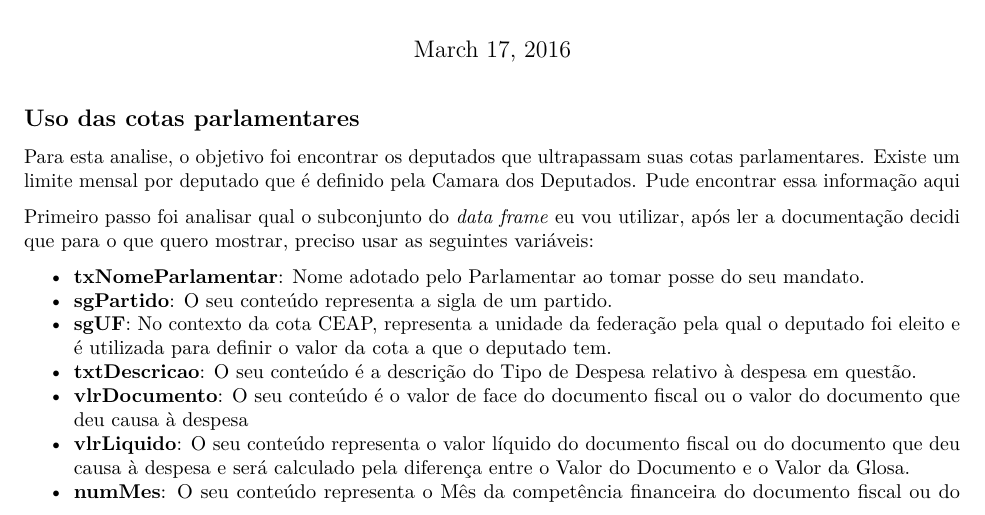
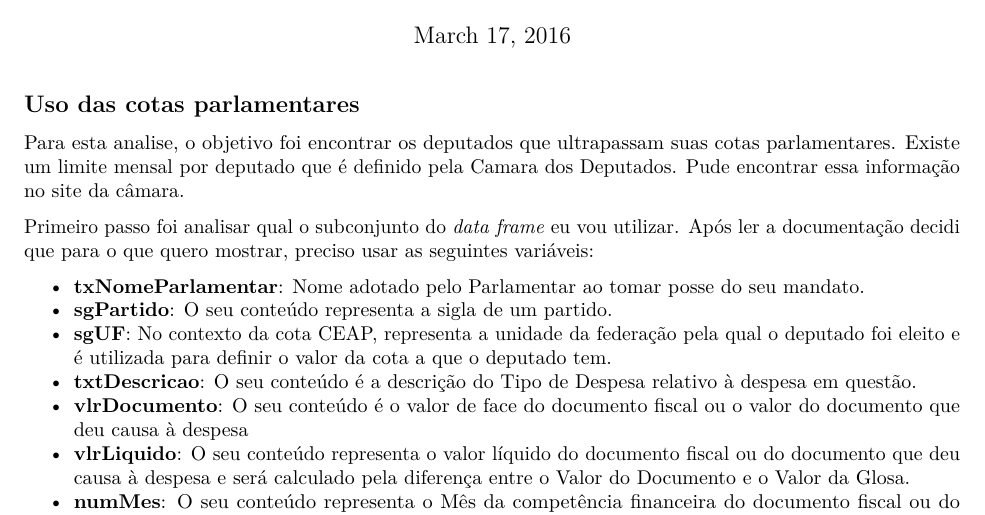
Before and after one commit to brunodias20/FPCC2, an R Markdown document (Lab1/report_M2.rmd): part of page 1 of 3, cut so that both start at the same text. Rendered offline with R 4.5, knitr and Pandoc, then LaTeX, with nearby package versions; some code elsewhere in the file could not run offline.

Commit message:
Update report_M2.rmd

```diff
--- a/Lab1/report_M2.rmd
+++ b/Lab1/report_M2.rmd
@@ -7,9 +7,9 @@ output: pdf_document
 
 Uso das cotas parlamentares
 ---------------------------------------------------------------------------------------------------
-Para esta analise, o objetivo foi encontrar os deputados que ultrapassam suas cotas parlamentares. Existe um limite mensal por deputado que é definido pela Camara dos Deputados. Pude encontrar essa informação [aqui](http://www2.camara.leg.br/comunicacao/assessoria-de-imprensa/cota-parlamentar)
+Para esta analise, o objetivo foi encontrar os deputados que ultrapassam suas cotas parlamentares. Existe um limite mensal por deputado que é definido pela Camara dos Deputados. Pude encontrar essa informação no  [site](http://www2.camara.leg.br/comunicacao/assessoria-de-imprensa/cota-parlamentar) da câmara.
 
-Primeiro passo foi analisar qual o subconjunto do *data frame* eu vou utilizar, após ler a [documentação](http://www2.camara.leg.br/transparencia/cota-para-exercicio-da-atividade-parlamentar/explicacoes-sobre-o-formato-dos-arquivos-xml) decidi que para o que quero mostrar, preciso usar as seguintes variáveis:
+Primeiro passo foi analisar qual o subconjunto do *data frame* eu vou utilizar. Após ler a [documentação](http://www2.camara.leg.br/transparencia/cota-para-exercicio-da-atividade-parlamentar/explicacoes-sobre-o-formato-dos-arquivos-xml) decidi que para o que quero mostrar, preciso usar as seguintes variáveis:
 
 + **txNomeParlamentar**: Nome adotado pelo Parlamentar ao tomar posse do seu mandato.
 + **sgPartido**:  O seu conteúdo representa a sigla de um partido.
```
Also changed, not shown: Lab1/report_M2.rmd (2 more changed lines).
